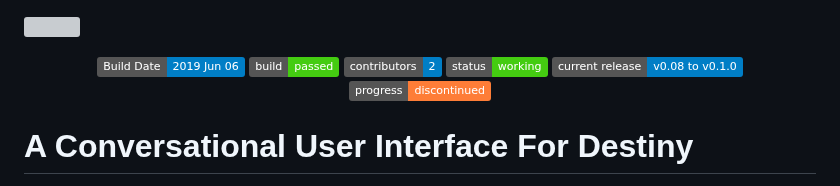
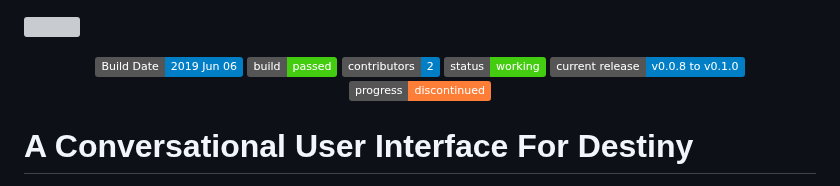
Before and after one commit to Our-Destiny/The-Conversational-UI, a Markdown page: README.md, the part around the change. Rendered like a GitHub page; badges without logos; grey boxes are pictures that could not be loaded.

```diff
--- a/README.md
+++ b/README.md
@@ -6,7 +6,7 @@
     <img alt="Build" src="https://img.shields.io/badge/build-passed-success">
     <img alt="Contributors" src="https://img.shields.io/badge/contributors-2-blue">
     <img alt="Status" src="https://img.shields.io/badge/status-working-success">
-    <img alt="Status" src="https://img.shields.io/badge/current%20release-v0.08%20to%20v0.1.0-informational">
+    <img alt="Status" src="https://img.shields.io/badge/current%20release-v0.0.8%20to%20v0.1.0-informational">
     <img alt="Status" src="https://img.shields.io/badge/progress-discontinued-important">
 </p>
 
```
